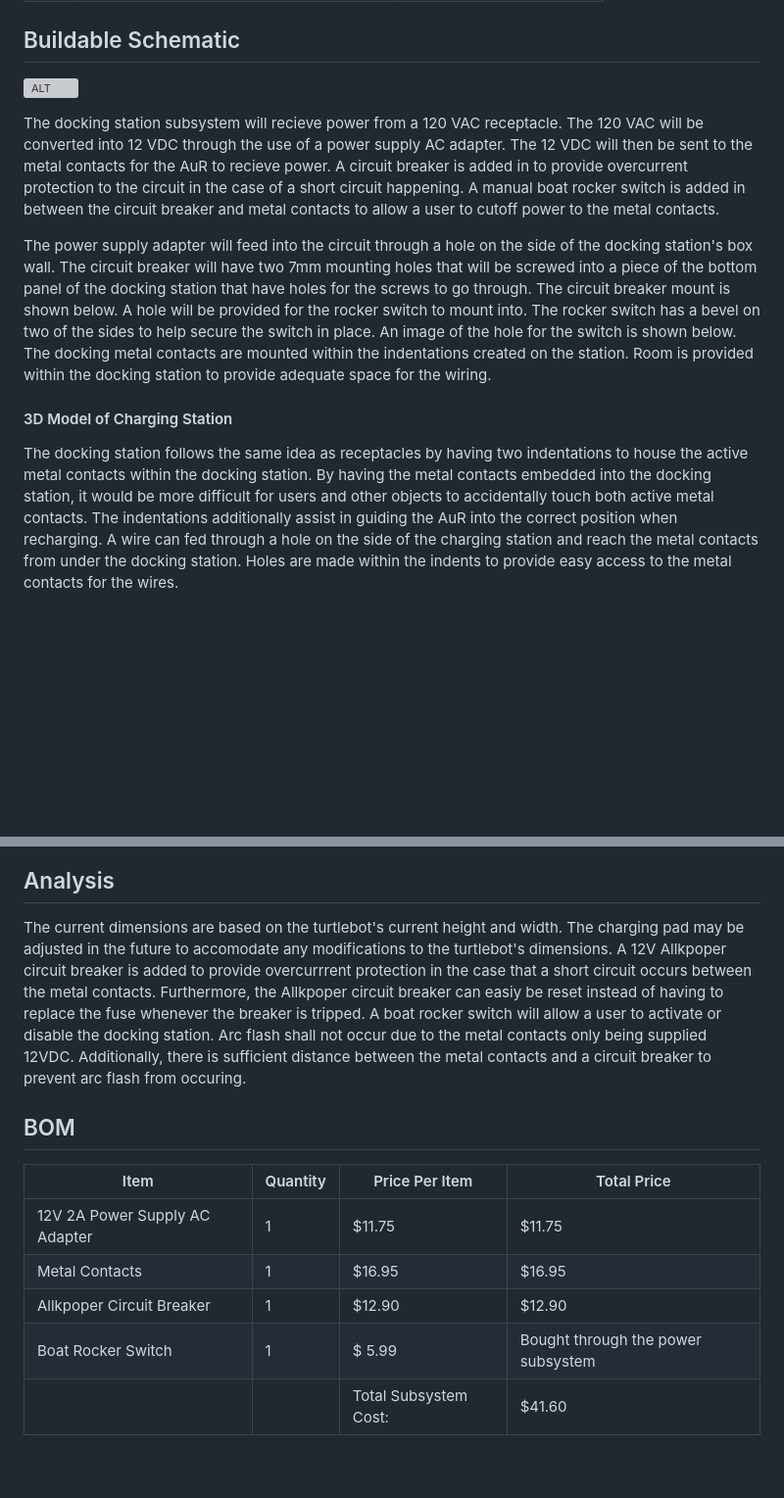
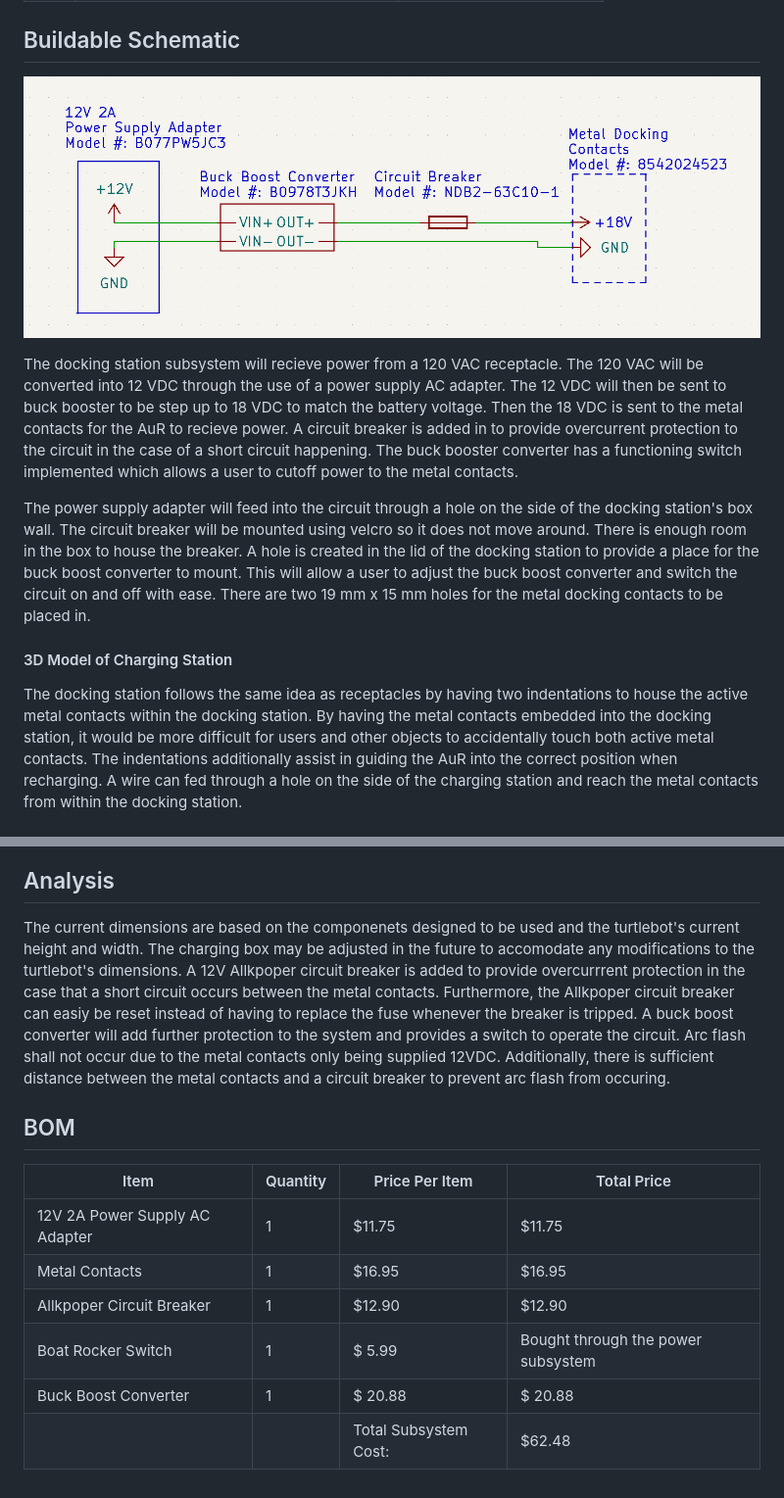
Before and after one commit to Hawk652/Capstone-Guidance-Robot, a Markdown page: Documentation/Signoffs/Docking Station Subsystem.md, 2 parts joined by grey strips. Shown at 98% size. Rendered like a GitHub page; blank space fills up the shorter version; grey boxes are pictures that could not be loaded.

```diff
--- a/Documentation/Signoffs/Docking Station Subsystem.md
+++ b/Documentation/Signoffs/Docking Station Subsystem.md
@@ -12,12 +12,12 @@ The function of the docking station subsystem is provide a area for the AuR to a
 
 
 ## Buildable Schematic
-![ALT](https://github.com/Hawk652/Capstone-Guidance-Robot/blob/main/Documentation/Images/docking%20station/docking%20station%20schematic%20v3.png)
+![ALT](https://github.com/Hawk652/Capstone-Guidance-Robot/blob/main/Documentation/Images/docking%20station/docking%20station%20schematic.png)
 
-The docking station subsystem will recieve power from a 120 VAC receptacle. The 120 VAC will be converted into 12 VDC through the use of a power supply AC adapter. The 12 VDC will then be sent to the metal contacts for the AuR to recieve power. A circuit breaker is added in to provide overcurrent protection to the circuit in the case of a short circuit happening. A manual boat rocker switch is added in between the circuit breaker and metal contacts to allow a user to cutoff power to the metal contacts.
+The docking station subsystem will recieve power from a 120 VAC receptacle. The 120 VAC will be converted into 12 VDC through the use of a power supply AC adapter. The 12 VDC will then be sent to buck booster to be step up to 18 VDC to match the battery voltage. Then the 18 VDC is sent to the metal contacts for the AuR to recieve power. A circuit breaker is added in to provide overcurrent protection to the circuit in the case of a short circuit happening. The buck booster converter has a functioning switch implemented which allows a user to cutoff power to the metal contacts.
 
-The power supply adapter will feed into the circuit through a hole on the side of the docking station's box wall. The circuit breaker will have two 7mm mounting holes that will be screwed into a piece of the bottom panel of the docking station that have holes for the screws to go through. The circuit breaker mount is shown below. A hole will be provided for the rocker switch to mount into. The rocker switch has a bevel on two of the sides to help secure the switch in place. An image of the hole for the switch is shown below. The docking metal contacts are mounted within the indentations created on the station. Room is provided within the docking station to provide adequate space for the wiring.
+The power supply adapter will feed into the circuit through a hole on the side of the docking station's box wall. The circuit breaker  will be mounted using velcro so it does not move around. There is enough room in the box to house the breaker. A hole is created in the lid of the docking station to provide a place for the buck boost converter to mount. This will allow a user to adjust the buck boost converter and switch the circuit on and off with ease. There are two 19 mm x 15 mm holes for the metal docking contacts to be placed in.
 
 #### 3D Model of Charging Station
-The docking station follows the same idea as receptacles by having two indentations to house the active metal contacts within the docking station. By having the metal contacts embedded into the docking station, it would be more difficult for users and other objects to accidentally touch both active metal contacts. The indentations additionally assist in guiding the AuR into the correct position when recharging. A wire can fed through a hole on the side of the charging station and reach the metal contacts from under the docking station. Holes are made within the indents to provide easy access to the metal contacts for the wires.
+The docking station follows the same idea as receptacles by having two indentations to house the active metal contacts within the docking station. By having the metal contacts embedded into the docking station, it would be more difficult for users and other objects to accidentally touch both active metal contacts. The indentations additionally assist in guiding the AuR into the correct position when recharging. A wire can fed through a hole on the side of the charging station and reach the metal contacts from within the docking station.
 
@@ -44,6 +41,6 @@ The docking station follows the same idea as receptacles by having two indentati
 
 ## Analysis
-The current dimensions are based on the turtlebot's current height and width. The charging pad may be adjusted in the future to accomodate any modifications to the turtlebot's dimensions. A 12V Allkpoper circuit breaker is added to provide overcurrrent protection in the case that a short circuit occurs between the metal contacts. Furthermore, the Allkpoper circuit breaker can easiy be reset instead of having to replace the fuse whenever the breaker is tripped. A boat rocker switch will allow a user to activate or disable the docking station. Arc flash shall not occur due to the metal contacts only being supplied 12VDC. Additionally, there is sufficient distance between the metal contacts and a circuit breaker to prevent arc flash from occuring.
+The current dimensions are based on the componenets designed to be used and the turtlebot's current height and width. The charging box may be adjusted in the future to accomodate any modifications to the turtlebot's dimensions. A 12V Allkpoper circuit breaker is added to provide overcurrrent protection in the case that a short circuit occurs between the metal contacts. Furthermore, the Allkpoper circuit breaker can easiy be reset instead of having to replace the fuse whenever the breaker is tripped. A buck boost converter will add further protection to the system and provides a switch to operate the circuit. Arc flash shall not occur due to the metal contacts only being supplied 12VDC. Additionally, there is sufficient distance between the metal contacts and a circuit breaker to prevent arc flash from occuring.
 
 ## BOM
 | Item                          | Quantity | Price Per Item        | Total Price       |
@@ -52,4 +49,5 @@ The current dimensions are based on the turtlebot's current height and width. Th
 | Metal Contacts                | 1        | $16.95                | $16.95            |
 | Allkpoper Circuit Breaker     | 1        | $12.90                | $12.90            |
 | Boat Rocker Switch            | 1        | $ 5.99                | Bought through the power subsystem|
-|                               |          | Total Subsystem Cost: | $41.60            |
+| Buck Boost Converter          | 1        | $ 20.88               | $ 20.88           |
+|                               |          | Total Subsystem Cost: | $62.48            |
```
Also changed, not shown: other parts of Documentation/Signoffs/Docking Station Subsystem.md (+12 -15 lines).
